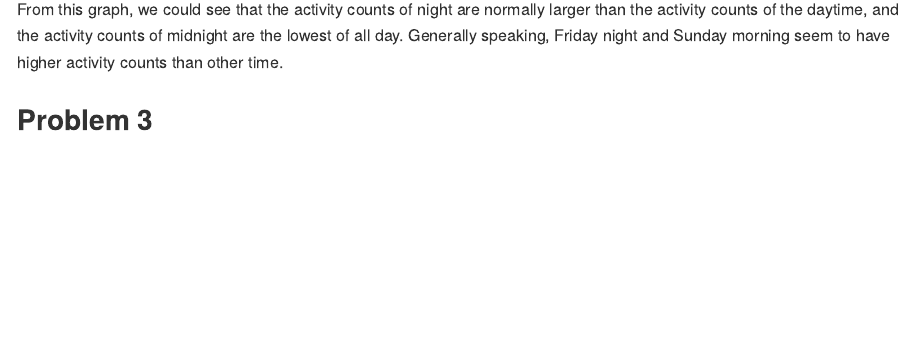
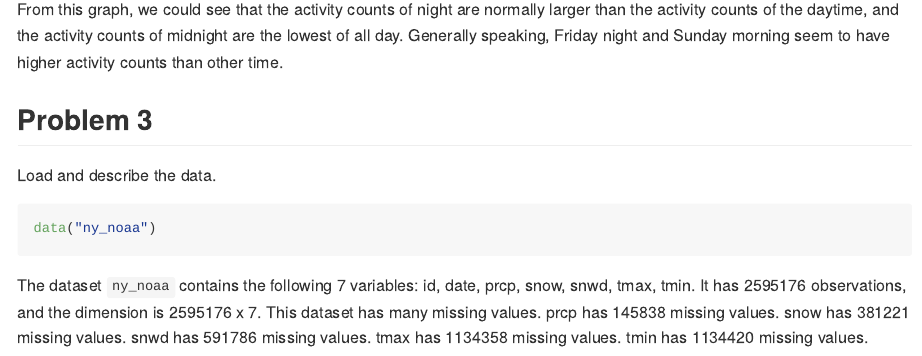
Before and after one commit to CongZhang63/p8105_hw3_cz2612, an R Markdown document (p8105_hw3_cz2612.Rmd): the page in a window 1100 px wide, from 6140 px down. The pictures show the output file p8105_hw3_cz2612.md that the author committed with the source, drawn offline in the style of GitHub; long lines of code are wrapped.

Commit message:
Problem 3: load and describe the data.

````diff
--- a/p8105_hw3_cz2612.Rmd
+++ b/p8105_hw3_cz2612.Rmd
@@ -158,3 +158,11 @@ From this graph, we could see that the activity counts of night are normally lar
 
 
 ## Problem 3
+
+Load and describe the data.
+
+```{r}
+data("ny_noaa")
+```
+
+The dataset `ny_noaa` contains the following `r ncol(ny_noaa)` variables: `r names(ny_noaa)`. It has `r nrow(ny_noaa)` observations, and the dimension is `r nrow(ny_noaa)` x `r ncol(ny_noaa)`. This dataset has many missing values. prcp has `r sum(is.na(pull(ny_noaa, prcp)))` missing values.  snow has `r sum(is.na(pull(ny_noaa, snow)))` missing values.  snwd has `r sum(is.na(pull(ny_noaa, snwd)))` missing values.  tmax has `r sum(is.na(pull(ny_noaa, tmax)))` missing values.  tmin has `r sum(is.na(pull(ny_noaa, tmin)))` missing values.
````
Also changed, not shown: p8105_hw3_cz2612.md.
